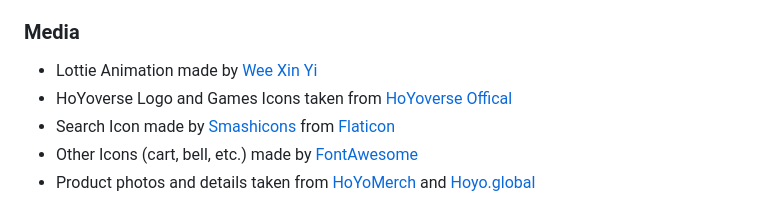
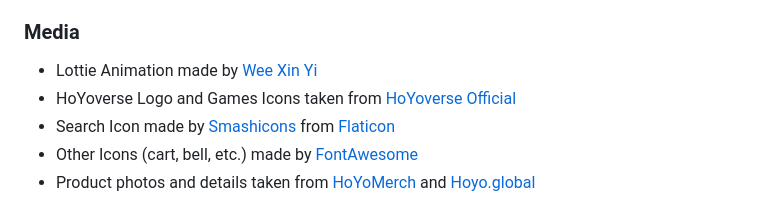
Before and after one commit to xueuee/FED2024Asg2_P04_Team2, a Markdown page: README.md, the part around the change. Drawn GitHub-style.

Commit message:
Fixed small typo

```diff
--- a/README.md
+++ b/README.md
@@ -97,7 +97,7 @@ All rights belong to their respective owners, products shown and events stipulat
 
 ### Media
 * Lottie Animation made by [Wee Xin Yi](https://github.com/vynniex)
-* HoYoverse Logo and Games Icons taken from [HoYoverse Offical](https://www.hoyoverse.com/en-us/about-us)
+* HoYoverse Logo and Games Icons taken from [HoYoverse Official](https://www.hoyoverse.com/en-us/about-us)
 * Search Icon made by [Smashicons](https://www.flaticon.com/authors/smashicons) from [Flaticon](https://www.flaticon.com/)
 * Other Icons (cart, bell, etc.) made by [FontAwesome](https://fontawesome.com/icons)
 * Product photos and details taken from [HoYoMerch](https://hoyomerch.com/shop/) and [Hoyo.global](https://hoyo.global)
```
